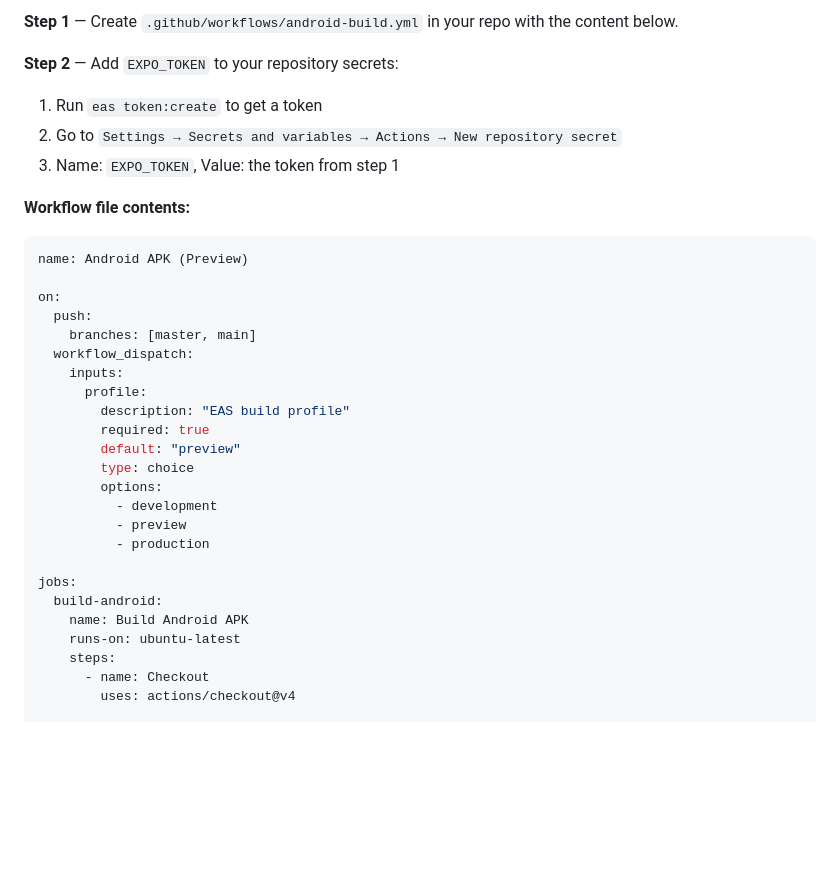
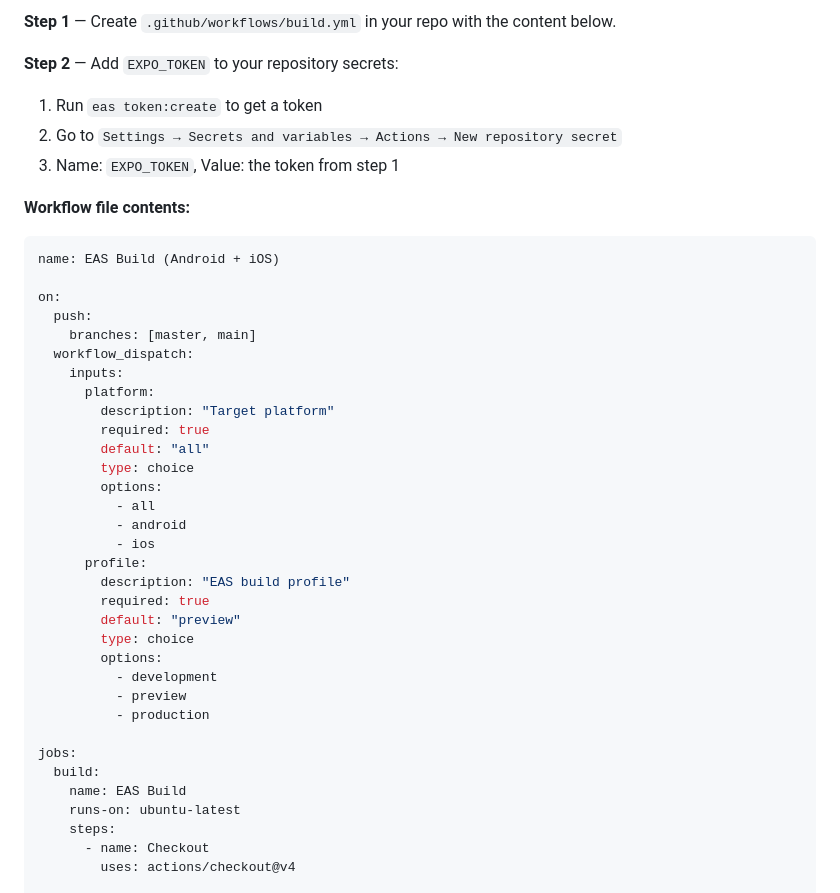
Before and after one commit to Sanjay-995/qengine-mobile, a Markdown page: BUILD.md, the part around one of its changes. Drawn GitHub-style; blank space fills up the shorter version.

````diff
--- a/BUILD.md
+++ b/BUILD.md
@@ -40,5 +86,5 @@ To enable automatic Android builds on every push to `master`:
 
-**Step 1** — Create `.github/workflows/android-build.yml` in your repo with the content below.
+**Step 1** — Create `.github/workflows/build.yml` in your repo with the content below.
 
 **Step 2** — Add `EXPO_TOKEN` to your repository secrets:
 1. Run `eas token:create` to get a token
@@ -48,13 +94,22 @@ To enable automatic Android builds on every push to `master`:
 **Workflow file contents:**
 
 ```yaml
-name: Android APK (Preview)
+name: EAS Build (Android + iOS)
 
 on:
   push:
     branches: [master, main]
   workflow_dispatch:
     inputs:
+      platform:
+        description: "Target platform"
+        required: true
+        default: "all"
+        type: choice
+        options:
+          - all
+          - android
+          - ios
       profile:
         description: "EAS build profile"
         required: true
@@ -66,8 +121,8 @@ on:
           - production
 
 jobs:
-  build-android:
-    name: Build Android APK
+  build:
+    name: EAS Build
     runs-on: ubuntu-latest
     steps:
       - name: Checkout
````
Also changed, not shown: other parts of BUILD.md (+73 -14 lines).
